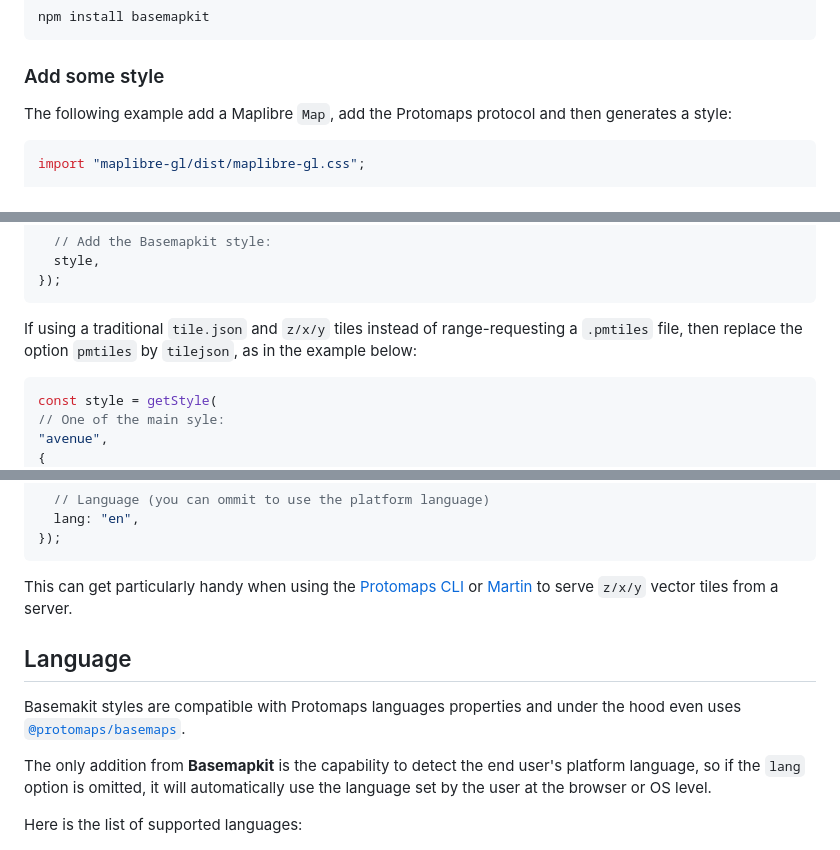
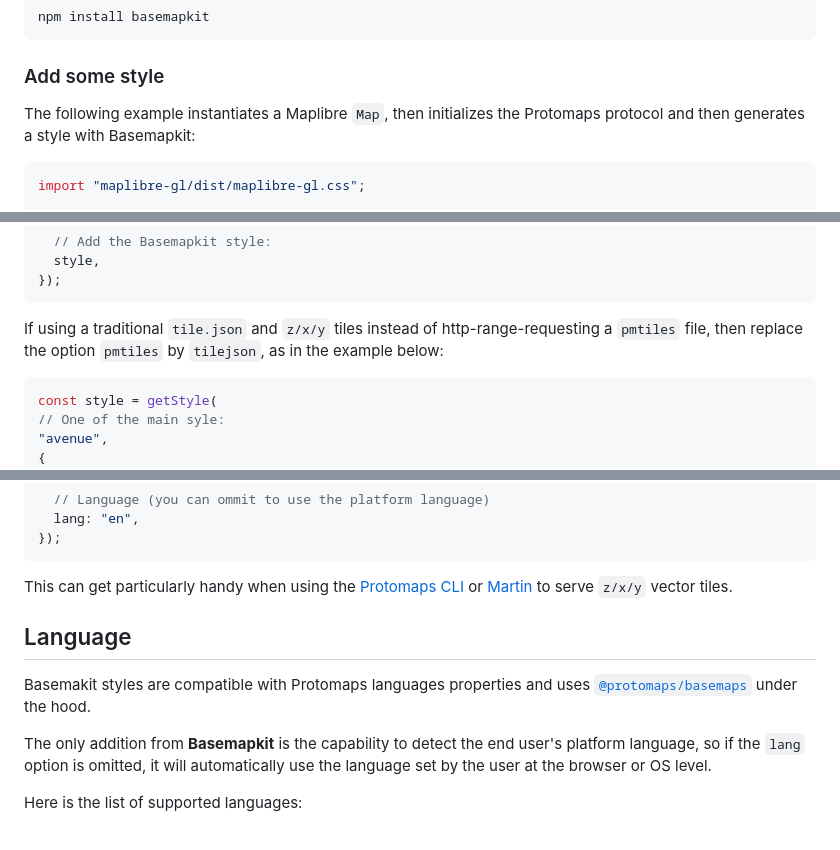
Before and after one commit to jonathanlurie/basemapkit, a Markdown page: readme.md, 3 parts joined by grey strips. Rendered like a GitHub page.

````diff
--- a/readme.md
+++ b/readme.md
@@ -25,7 +25,7 @@ npm install basemapkit
 ```
 
 ### Add some style
-The following example add a Maplibre `Map`, add the Protomaps protocol and then generates a style:
+The following example instantiates a Maplibre `Map`, then initializes the Protomaps protocol and then generates a style with Basemapkit:
 
 ```ts
 import "maplibre-gl/dist/maplibre-gl.css";
@@ -66,7 +66,7 @@ const map = new maplibregl.Map({
 });
 ```
 
-If using a traditional `tile.json` and `z/x/y` tiles instead of range-requesting a `.pmtiles` file, then replace the option `pmtiles` by `tilejson`, as in the example below:
+If using a traditional `tile.json` and `z/x/y` tiles instead of http-range-requesting a `pmtiles` file, then replace the option `pmtiles` by `tilejson`, as in the example below:
 ```ts
 const style = getStyle(
 // One of the main syle:
@@ -85,10 +85,10 @@ const style = getStyle(
   lang: "en",
 });
 ```
-This can get particularly handy when using the [Protomaps CLI](https://docs.protomaps.com/pmtiles/cli) or [Martin](https://martin.maplibre.org/) to serve `z/x/y` vector tiles from a server.
+This can get particularly handy when using the [Protomaps CLI](https://docs.protomaps.com/pmtiles/cli) or [Martin](https://martin.maplibre.org/) to serve `z/x/y` vector tiles.
 
 ## Language
-Basemakit styles are compatible with Protomaps languages properties and under the hood even uses [`@protomaps/basemaps`](https://docs.protomaps.com/basemaps/flavors).
+Basemakit styles are compatible with Protomaps languages properties and uses [`@protomaps/basemaps`](https://docs.protomaps.com/basemaps/flavors) under the hood.
 
 The only addition from **Basemapkit** is the capability to detect the end user's platform language, so if the `lang` option is omitted, it will automatically use the language set by the user at the browser or OS level.
 
````
Also changed, not shown: other parts of readme.md (+45 -13 lines), public/screenshots/tmnt-toxic-nyc.jpg (added).
